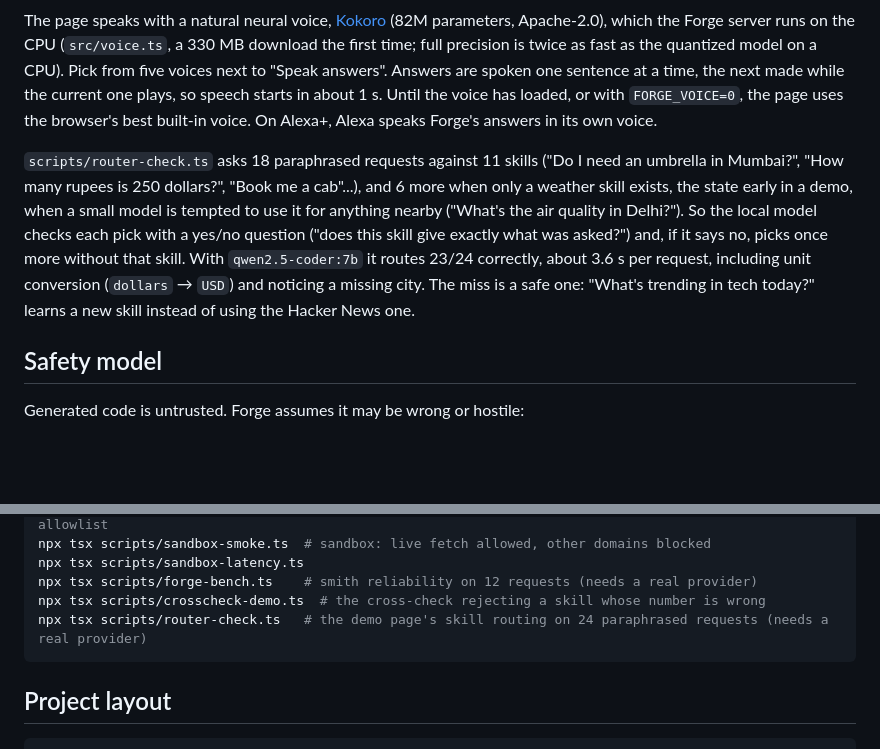
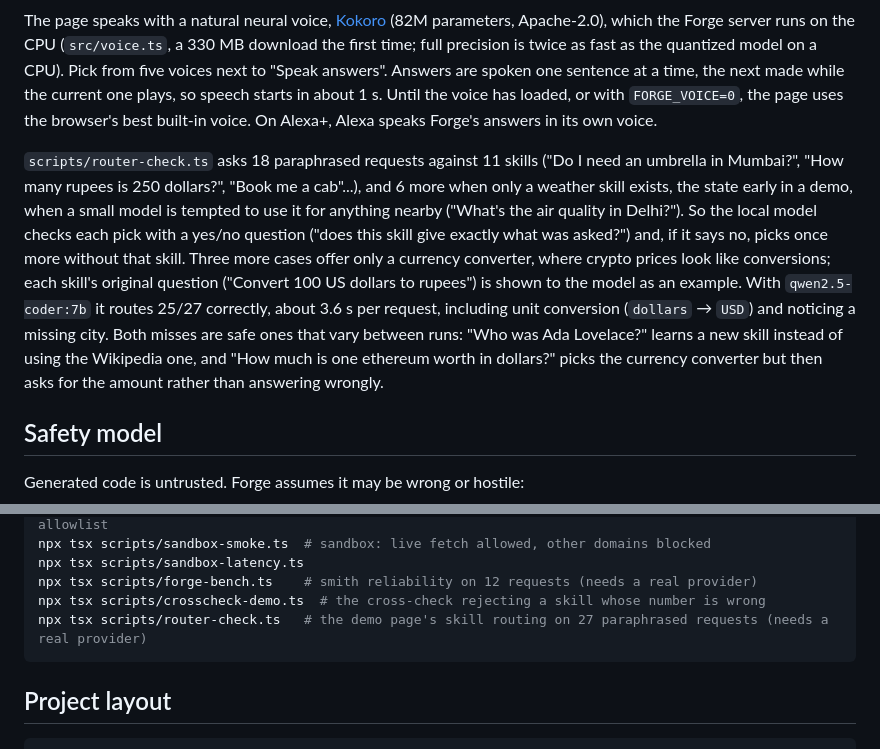
Before and after one commit to SYEDMDSAAD/forge, a Markdown page: README.md, 2 parts joined by grey strips. Drawn GitHub-style; blank space fills up the shorter version.

Commit message:
README: router-check now 27 cases, 25/27
Co-Authored-By: Claude Opus 5.5 <noreply@anthropic.com>

````diff
--- a/README.md
+++ b/README.md
@@ -150,7 +150,7 @@ Everything Forge did is on the page. While it learns, a card shows four steps (f
 
 The page speaks with a natural neural voice, [Kokoro](https://huggingface.co/hexgrad/Kokoro-82M) (82M parameters, Apache-2.0), which the Forge server runs on the CPU (`src/voice.ts`, a 330 MB download the first time; full precision is twice as fast as the quantized model on a CPU). Pick from five voices next to "Speak answers". Answers are spoken one sentence at a time, the next made while the current one plays, so speech starts in about 1 s. Until the voice has loaded, or with `FORGE_VOICE=0`, the page uses the browser's best built-in voice. On Alexa+, Alexa speaks Forge's answers in its own voice.
 
-`scripts/router-check.ts` asks 18 paraphrased requests against 11 skills ("Do I need an umbrella in Mumbai?", "How many rupees is 250 dollars?", "Book me a cab"...), and 6 more when only a weather skill exists, the state early in a demo, when a small model is tempted to use it for anything nearby ("What's the air quality in Delhi?"). So the local model checks each pick with a yes/no question ("does this skill give exactly what was asked?") and, if it says no, picks once more without that skill. With `qwen2.5-coder:7b` it routes 23/24 correctly, about 3.6 s per request, including unit conversion (`dollars` → `USD`) and noticing a missing city. The miss is a safe one: "What's trending in tech today?" learns a new skill instead of using the Hacker News one.
+`scripts/router-check.ts` asks 18 paraphrased requests against 11 skills ("Do I need an umbrella in Mumbai?", "How many rupees is 250 dollars?", "Book me a cab"...), and 6 more when only a weather skill exists, the state early in a demo, when a small model is tempted to use it for anything nearby ("What's the air quality in Delhi?"). So the local model checks each pick with a yes/no question ("does this skill give exactly what was asked?") and, if it says no, picks once more without that skill. Three more cases offer only a currency converter, where crypto prices look like conversions; each skill's original question ("Convert 100 US dollars to rupees") is shown to the model as an example. With `qwen2.5-coder:7b` it routes 25/27 correctly, about 3.6 s per request, including unit conversion (`dollars` → `USD`) and noticing a missing city. Both misses are safe ones that vary between runs: "Who was Ada Lovelace?" learns a new skill instead of using the Wikipedia one, and "How much is one ethereum worth in dollars?" picks the currency converter but then asks for the amount rather than answering wrongly.
 
 ## Safety model
 
@@ -211,7 +211,7 @@ npx tsx scripts/sandbox-smoke.ts  # sandbox: live fetch allowed, other domains b
 npx tsx scripts/sandbox-latency.ts
 npx tsx scripts/forge-bench.ts    # smith reliability on 12 requests (needs a real provider)
 npx tsx scripts/crosscheck-demo.ts  # the cross-check rejecting a skill whose number is wrong
-npx tsx scripts/router-check.ts   # the demo page's skill routing on 24 paraphrased requests (needs a real provider)
+npx tsx scripts/router-check.ts   # the demo page's skill routing on 27 paraphrased requests (needs a real provider)
 ```
 
 ## Project layout
````
